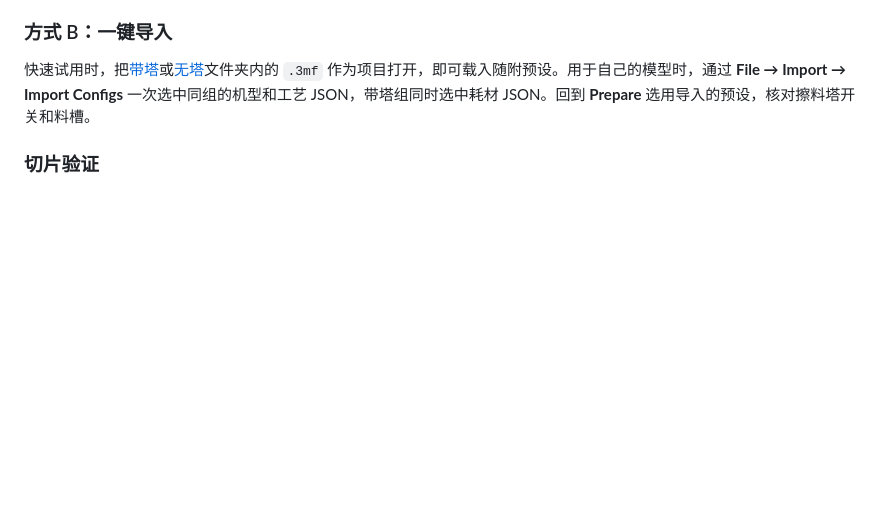
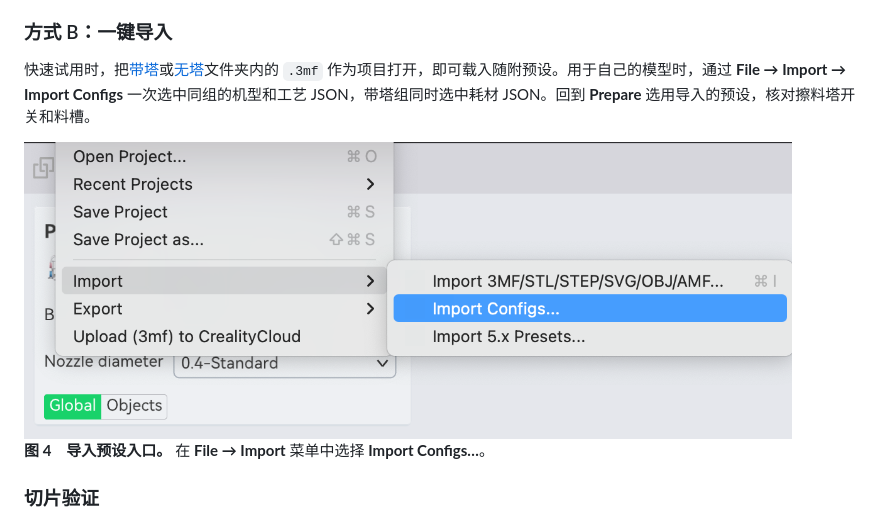
Before and after one commit to Hands3DLab/sparkx-i8-side-purge, a Markdown page: README.zh-CN.md, the part around the change. GitHub-like rendering; pictures changed too: docs/images/import-configs-menu.png (added); blank space fills up the shorter version.

Commit message:
Show the Import Configs menu in both READMEs

```diff
--- a/README.zh-CN.md
+++ b/README.zh-CN.md
@@ -35,6 +35,10 @@
 
 快速试用时，把[带塔](presets/with-tower/)或[无塔](presets/no-tower/)文件夹内的 `.3mf` 作为项目打开，即可载入随附预设。用于自己的模型时，通过 **File → Import → Import Configs** 一次选中同组的机型和工艺 JSON，带塔组同时选中耗材 JSON。回到 **Prepare** 选用导入的预设，核对擦料塔开关和料槽。
 
+<img src="docs/images/import-configs-menu.png" alt="Creality Print 的 File → Import 菜单，Import Configs 已高亮" width="768">
+
+**图 4　导入预设入口。** 在 **File → Import** 菜单中选择 **Import Configs…**。
+
 ### 切片验证
 
 两种安装方式都要重新切片。在 **Preview** 核对换色及擦料塔，再通过 **Export G-code** 检查实际换色段是否含有单独一行 `; I8_SIDE_PURGE_BEGIN`，以及之后的 `G1 E10` 和 `G1 E5`。随附试片应有五段侧刷代码。无塔模式取决于切片器是否调用换料模板。
```
Also changed, not shown: README.md (+4 -0 lines).
